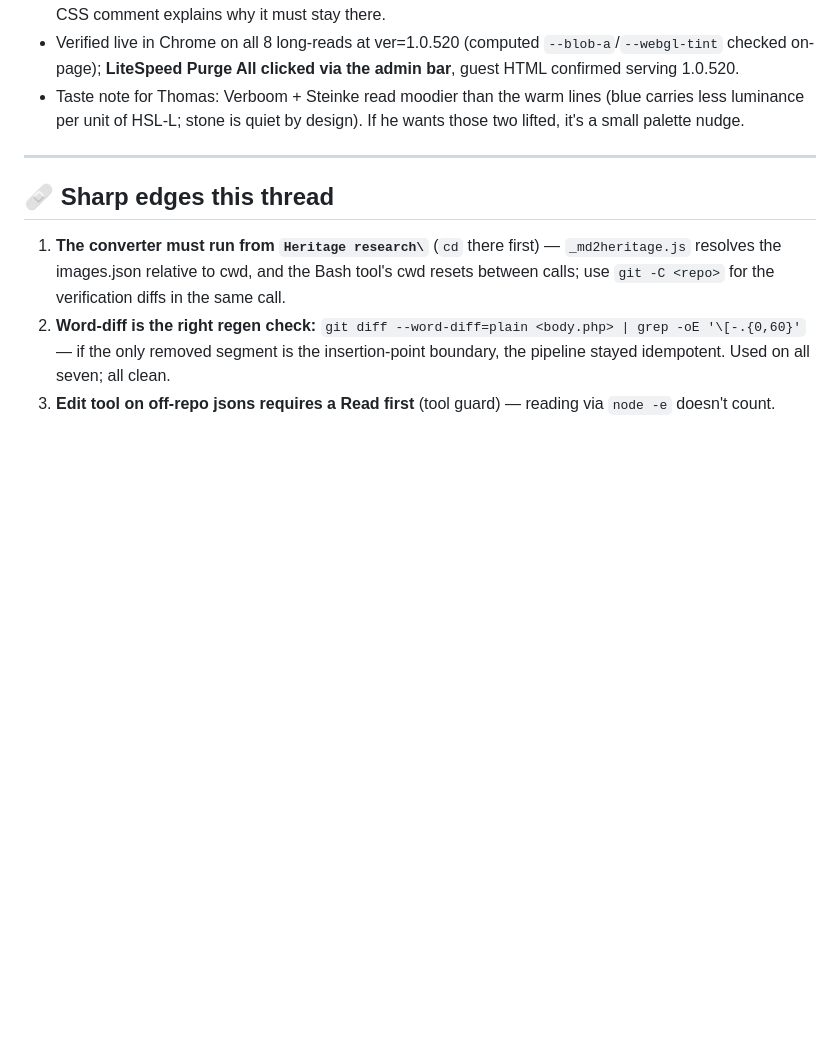
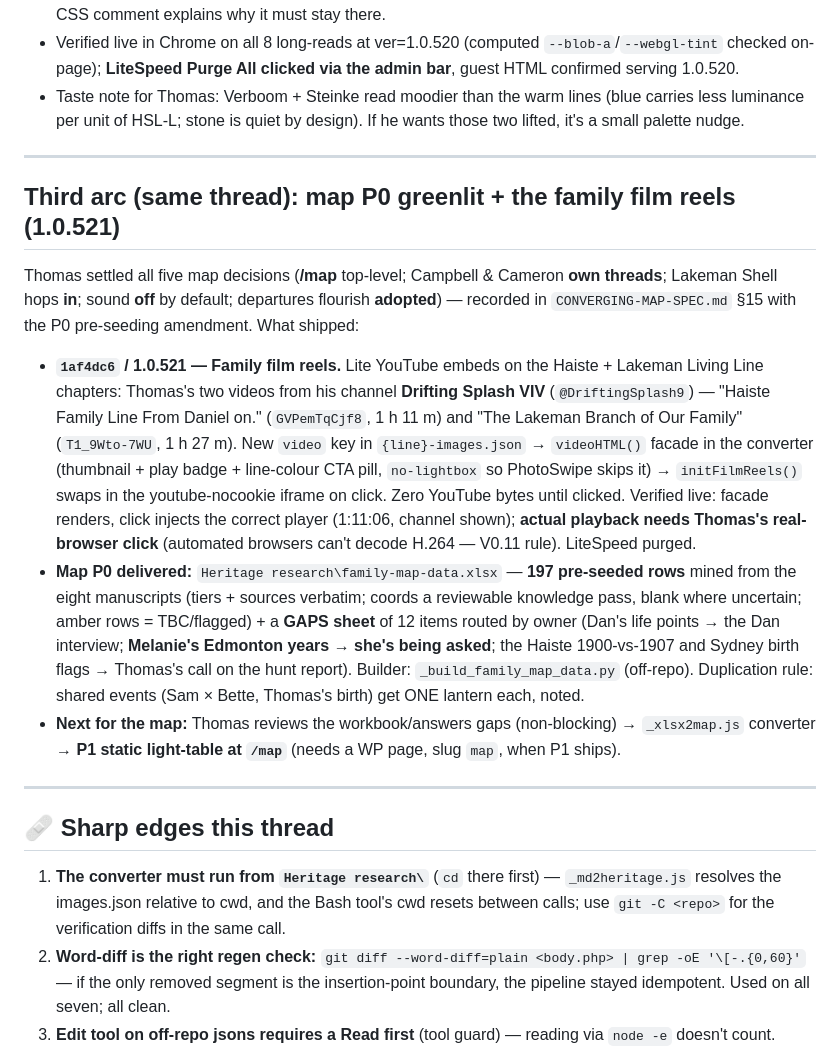
Before and after one commit to DriftingSplash9/thomascheesman-ca-theme, a Markdown page: V0.24.md, the part around the change. GitHub-like rendering; blank space fills up the shorter version.

Commit message:
V0.24: record the third arc (map P0 + film reels, 1.0.521)
Docs only. The five settled map decisions, the film-reel system, the
197-row pre-seeded family-map-data.xlsx with its GAPS routing, and
the P1 queue.

Co-Authored-By: Claude Fable 5 <noreply@anthropic.com>

```diff
--- a/V0.24.md
+++ b/V0.24.md
@@ -65,6 +65,16 @@ Thomas reviewed the trees live and called the next move: the lineage pages shoul
 
 ---
 
+## Third arc (same thread): map P0 greenlit + the family film reels (1.0.521)
+
+Thomas settled all five map decisions (**/map** top-level; Campbell & Cameron **own threads**; Lakeman Shell hops **in**; sound **off** by default; departures flourish **adopted**) — recorded in `CONVERGING-MAP-SPEC.md` §15 with the P0 pre-seeding amendment. What shipped:
+
+- **`1af4dc6` / 1.0.521 — Family film reels.** Lite YouTube embeds on the Haiste + Lakeman Living Line chapters: Thomas's two videos from his channel **Drifting Splash VIV** (`@DriftingSplash9`) — "Haiste Family Line From Daniel on." (`GVPemTqCjf8`, 1 h 11 m) and "The Lakeman Branch of Our Family" (`T1_9Wto-7WU`, 1 h 27 m). New `video` key in `{line}-images.json` → `videoHTML()` facade in the converter (thumbnail + play badge + line-colour CTA pill, `no-lightbox` so PhotoSwipe skips it) → `initFilmReels()` swaps in the youtube-nocookie iframe on click. Zero YouTube bytes until clicked. Verified live: facade renders, click injects the correct player (1:11:06, channel shown); **actual playback needs Thomas's real-browser click** (automated browsers can't decode H.264 — V0.11 rule). LiteSpeed purged.
+- **Map P0 delivered:** `Heritage research\family-map-data.xlsx` — **197 pre-seeded rows** mined from the eight manuscripts (tiers + sources verbatim; coords a reviewable knowledge pass, blank where uncertain; amber rows = TBC/flagged) + a **GAPS sheet** of 12 items routed by owner (Dan's life points → the Dan interview; **Melanie's Edmonton years → she's being asked**; the Haiste 1900-vs-1907 and Sydney birth flags → Thomas's call on the hunt report). Builder: `_build_family_map_data.py` (off-repo). Duplication rule: shared events (Sam × Bette, Thomas's birth) get ONE lantern each, noted.
+- **Next for the map:** Thomas reviews the workbook/answers gaps (non-blocking) → `_xlsx2map.js` converter → **P1 static light-table at `/map`** (needs a WP page, slug `map`, when P1 ships).
+
+---
+
 ## 🩹 Sharp edges this thread
 
 1. **The converter must run from `Heritage research\`** (`cd` there first) — `_md2heritage.js` resolves the images.json relative to cwd, and the Bash tool's cwd resets between calls; use `git -C <repo>` for the verification diffs in the same call.
```
